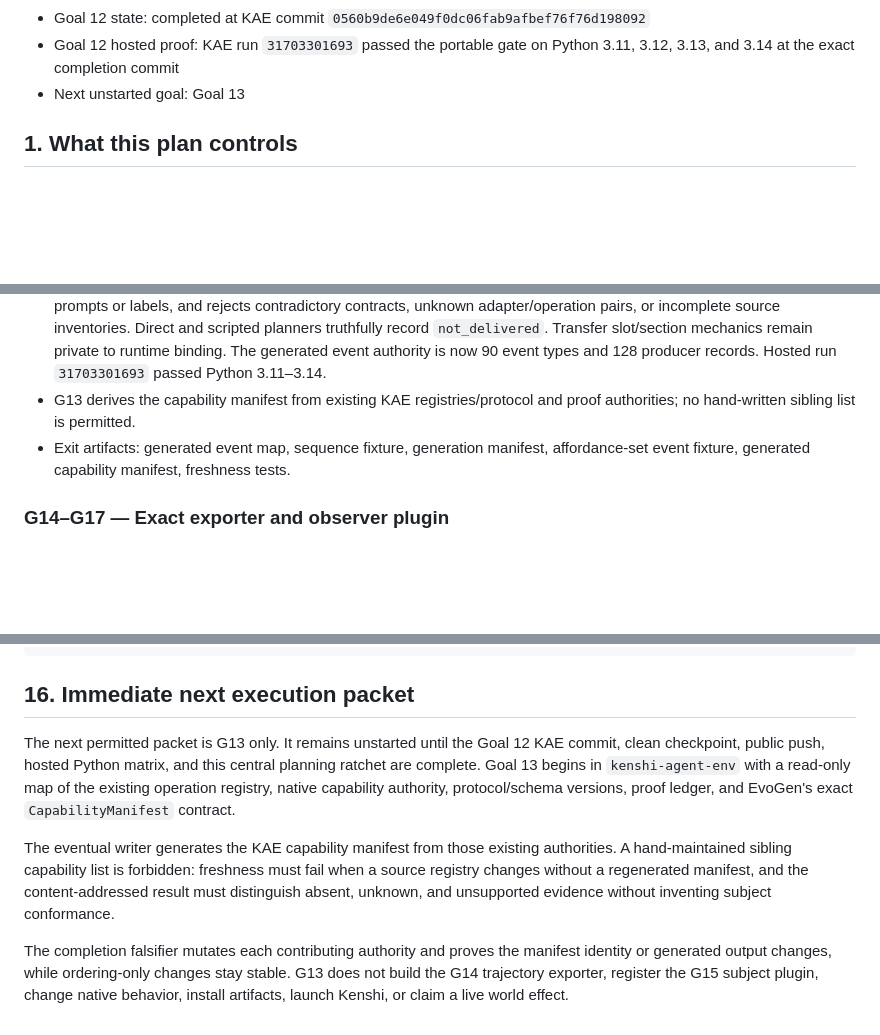
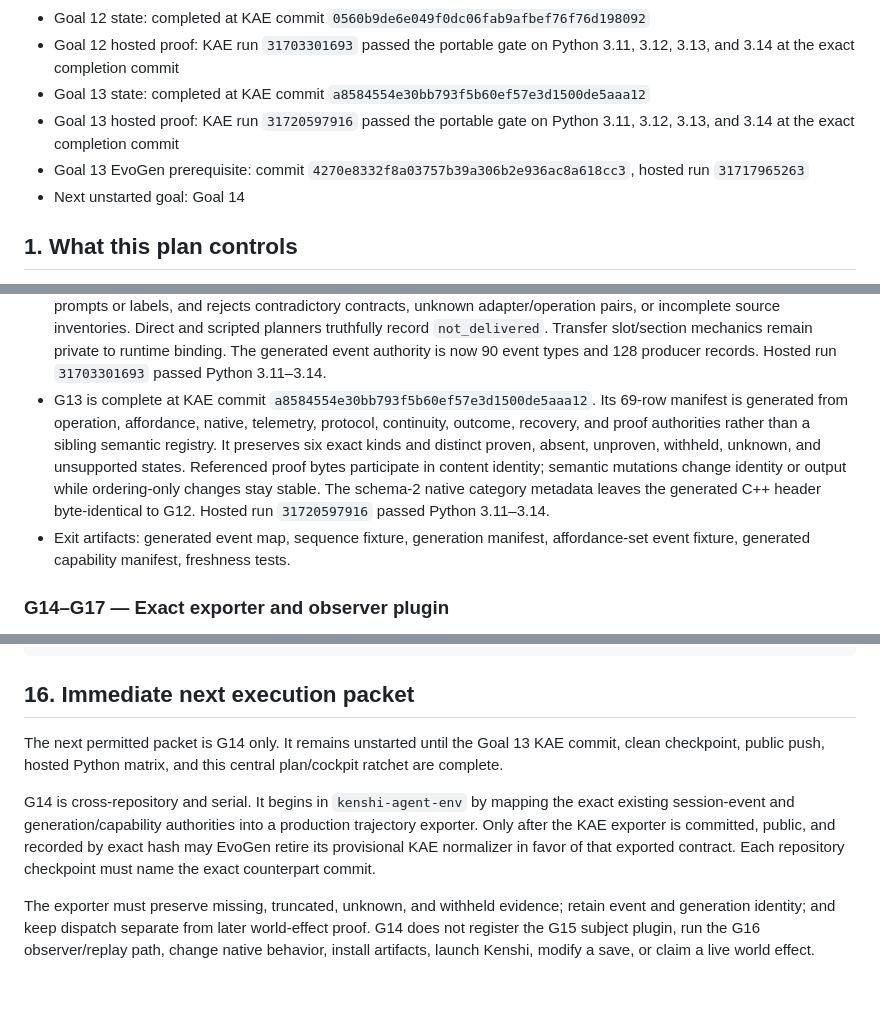
Before and after one commit to libardo667/evogen, a Markdown page: docs/SEQUENCED_SUBAGENT_EXECUTION_PLAN.md, 3 parts joined by grey strips. GitHub-like rendering; blank space fills up the shorter version.

```diff
--- a/docs/SEQUENCED_SUBAGENT_EXECUTION_PLAN.md
+++ b/docs/SEQUENCED_SUBAGENT_EXECUTION_PLAN.md
@@ -37,7 +37,13 @@ Current execution state:
   `0560b9de6e049f0dc06fab9afbef76f76d198092`
 - Goal 12 hosted proof: KAE run `31703301693` passed the portable gate on
   Python 3.11, 3.12, 3.13, and 3.14 at the exact completion commit
-- Next unstarted goal: Goal 13
+- Goal 13 state: completed at KAE commit
+  `a8584554e30bb793f5b60ef57e3d1500de5aaa12`
+- Goal 13 hosted proof: KAE run `31720597916` passed the portable gate on
+  Python 3.11, 3.12, 3.13, and 3.14 at the exact completion commit
+- Goal 13 EvoGen prerequisite: commit
+  `4270e8332f8a03757b39a306b2e936ac8a618cc3`, hosted run `31717965263`
+- Next unstarted goal: Goal 14
 
 ## 1. What this plan controls
 
@@ -443,8 +449,16 @@ and no real subject imports in core.
   mechanics remain private to runtime binding. The generated event authority is
   now 90 event types and 128 producer records. Hosted run `31703301693` passed
   Python 3.11–3.14.
-- G13 derives the capability manifest from existing KAE registries/protocol and
-  proof authorities; no hand-written sibling list is permitted.
+- G13 is complete at KAE commit
+  `a8584554e30bb793f5b60ef57e3d1500de5aaa12`. Its 69-row manifest is generated
+  from operation, affordance, native, telemetry, protocol, continuity, outcome,
+  recovery, and proof authorities rather than a sibling semantic registry. It
+  preserves six exact kinds and distinct proven, absent, unproven, withheld,
+  unknown, and unsupported states. Referenced proof bytes participate in
+  content identity; semantic mutations change identity or output while
+  ordering-only changes stay stable. The schema-2 native category metadata
+  leaves the generated C++ header byte-identical to G12. Hosted run
+  `31720597916` passed Python 3.11–3.14.
 - Exit artifacts: generated event map, sequence fixture, generation manifest,
   affordance-set event fixture, generated capability manifest, freshness tests.
 
@@ -753,21 +767,19 @@ goals:
 
 ## 16. Immediate next execution packet
 
-The next permitted packet is G13 only. It remains unstarted until the Goal 12
+The next permitted packet is G14 only. It remains unstarted until the Goal 13
 KAE commit, clean checkpoint, public push, hosted Python matrix, and this
-central planning ratchet are complete. Goal 13 begins in `kenshi-agent-env`
-with a read-only map of the existing operation registry, native capability
-authority, protocol/schema versions, proof ledger, and EvoGen's exact
-`CapabilityManifest` contract.
+central plan/cockpit ratchet are complete.
 
-The eventual writer generates the KAE capability manifest from those existing
-authorities. A hand-maintained sibling capability list is forbidden: freshness
-must fail when a source registry changes without a regenerated manifest, and
-the content-addressed result must distinguish absent, unknown, and unsupported
-evidence without inventing subject conformance.
+G14 is cross-repository and serial. It begins in `kenshi-agent-env` by mapping
+the exact existing session-event and generation/capability authorities into a
+production trajectory exporter. Only after the KAE exporter is committed,
+public, and recorded by exact hash may EvoGen retire its provisional KAE
+normalizer in favor of that exported contract. Each repository checkpoint must
+name the exact counterpart commit.
 
-The completion falsifier mutates each contributing authority and proves the
-manifest identity or generated output changes, while ordering-only changes stay
-stable. G13 does not build the G14 trajectory exporter, register the G15
-subject plugin, change native behavior, install artifacts, launch Kenshi, or
-claim a live world effect.
+The exporter must preserve missing, truncated, unknown, and withheld evidence;
+retain event and generation identity; and keep dispatch separate from later
+world-effect proof. G14 does not register the G15 subject plugin, run the G16
+observer/replay path, change native behavior, install artifacts, launch Kenshi,
+modify a save, or claim a live world effect.
```
Also changed, not shown: other parts of docs/SEQUENCED_SUBAGENT_EXECUTION_PLAN.md (+2 -2 lines), docs/INTEGRATION_CHECKPOINT.md (+99 -75 lines).
